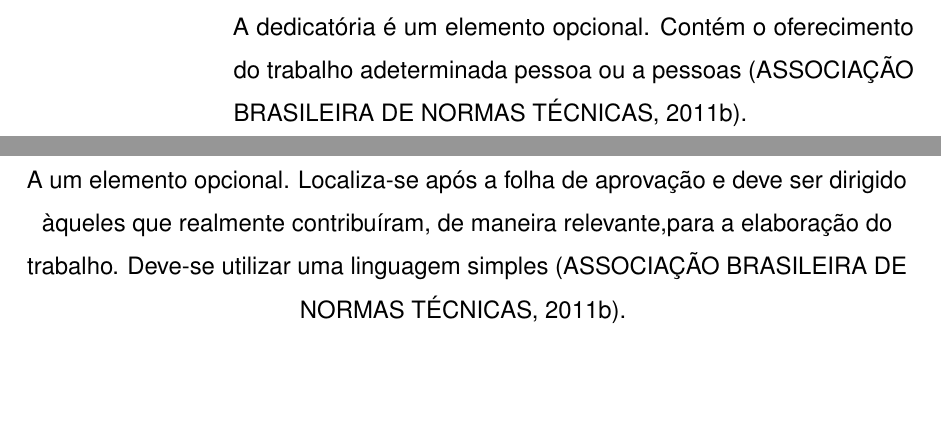
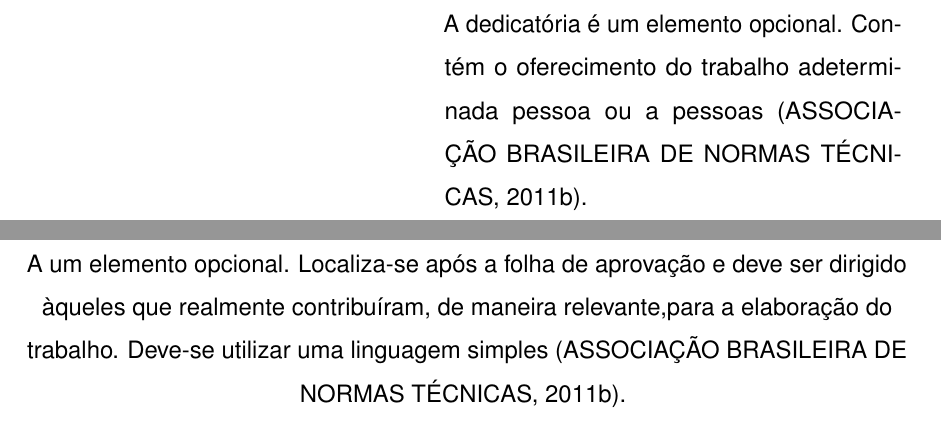
Before and after one commit to hsneto/iftex, a LaTeX document (main.tex, which reads iftex.cls): two parts of pages 5 and 6 of 26, joined at a grey line, cut so that both start at the same text, the shorter picture padded with empty space. Compiled offline with pdfLaTeX.

Commit message:
Ajusta a dedicatória e cria a macro editardedicatoria. Dedicatória fica à direita da página

```diff
--- a/iftex.cls
+++ b/iftex.cls
@@ -403,17 +403,18 @@
 % --------------------------------------------------- %
 % DEDICATÓRIA
 % --------------------------------------------------- %
-\newcommand{\imprimirdedicatoria}[1]{
+\providecommand{\imprimirdedicatoria}{}
+\newcommand{\editardedicatoria}[1]{
+  \renewcommand{\imprimirdedicatoria}{
     \begin{dedicatoria}
       \vspace*{\fill}
-    \noindent
-
-    \raggedleft
-    \begin{minipage}{12cm}
+      \hspace{.45\textwidth}
+      \begin{minipage}{.5\textwidth}
         #1
       \end{minipage}
       \vspace*{2.0cm}
     \end{dedicatoria}
+  }
 }
 
 % --------------------------------------------------- %
--- a/main.tex
+++ b/main.tex
@@ -72,7 +72,8 @@
   \imprimiraprovacao
 
   % DEDICATÓRIA
-  \imprimirdedicatoria{A dedicatória é um elemento opcional. Contém o oferecimento do trabalho adeterminada pessoa ou a pessoas (ASSOCIAÇÃO BRASILEIRA DE NORMAS TÉCNICAS, 2011b).}
+  \editardedicatoria{A dedicatória é um elemento opcional. Contém o oferecimento do trabalho adeterminada pessoa ou a pessoas (ASSOCIAÇÃO BRASILEIRA DE NORMAS TÉCNICAS, 2011b).}
+  \imprimirdedicatoria
 
   % AGRADECIMENTOS
   \begin{agradecimentos}
```
Lines whose indentation alone changed are shown as unchanged.
